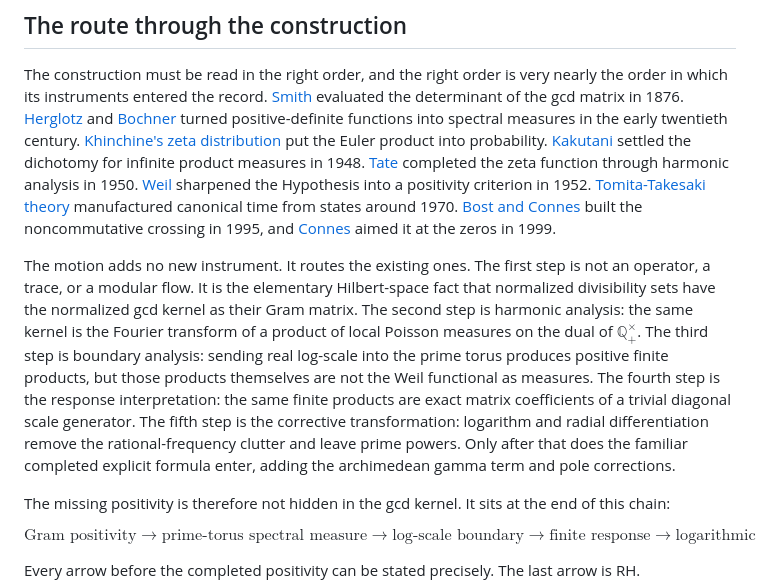
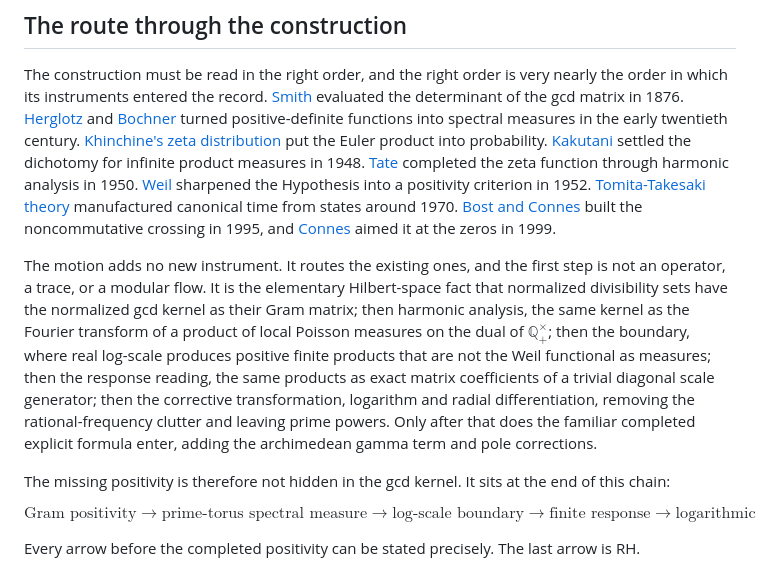
Before and after one commit to idolum-ai/riemann-venue, a Markdown page: essay/a-motion-to-change-venue.md, the part around the change. GitHub-like rendering.

Commit message:
compress the route walk (Batch 4a)
The chain is stated three times in the essay; the route section's
five-step walk is halved into a single sentence-chain, keeping every
step and the "not an operator, a trace, or a modular flow" beat.

Co-Authored-By: Claude Fable 5 <noreply@anthropic.com>

```diff
--- a/essay/a-motion-to-change-venue.md
+++ b/essay/a-motion-to-change-venue.md
@@ -62,7 +62,7 @@ The finite-place spectral theorem is the unconditional core. The boundary theore
 
 The construction must be read in the right order, and the right order is very nearly the order in which its instruments entered the record. [Smith](https://archive.org/details/proceedingslond10socigoog/page/n217/mode/1up) evaluated the determinant of the gcd matrix in 1876. [Herglotz](https://en.wikipedia.org/wiki/Bochner%27s_theorem) and [Bochner](https://en.wikipedia.org/wiki/Bochner%27s_theorem) turned positive-definite functions into spectral measures in the early twentieth century. [Khinchine's zeta distribution](https://projecteuclid.org/journals/bernoulli/volume-7/issue-5/The-Riemann-zeta-distribution/bj/1079399543.full) put the Euler product into probability. [Kakutani](https://www.jstor.org/stable/1969123) settled the dichotomy for infinite product measures in 1948. [Tate](https://math.mit.edu/~poonen/786/notes.pdf) completed the zeta function through harmonic analysis in 1950. [Weil](https://eudml.org/doc/252338) sharpened the Hypothesis into a positivity criterion in 1952. [Tomita-Takesaki theory](https://arxiv.org/pdf/math-ph/0511034) manufactured canonical time from states around 1970. [Bost and Connes](https://link.springer.com/article/10.1007/BF01589495) built the noncommutative crossing in 1995, and [Connes](https://link.springer.com/article/10.1007/s000290050042) aimed it at the zeros in 1999.
 
-The motion adds no new instrument. It routes the existing ones. The first step is not an operator, a trace, or a modular flow. It is the elementary Hilbert-space fact that normalized divisibility sets have the normalized gcd kernel as their Gram matrix. The second step is harmonic analysis: the same kernel is the Fourier transform of a product of local Poisson measures on the dual of $\mathbb Q_+^\times$. The third step is boundary analysis: sending real log-scale into the prime torus produces positive finite products, but those products themselves are not the Weil functional as measures. The fourth step is the response interpretation: the same finite products are exact matrix coefficients of a trivial diagonal scale generator. The fifth step is the corrective transformation: logarithm and radial differentiation remove the rational-frequency clutter and leave prime powers. Only after that does the familiar completed explicit formula enter, adding the archimedean gamma term and pole corrections.
+The motion adds no new instrument. It routes the existing ones, and the first step is not an operator, a trace, or a modular flow. It is the elementary Hilbert-space fact that normalized divisibility sets have the normalized gcd kernel as their Gram matrix; then harmonic analysis, the same kernel as the Fourier transform of a product of local Poisson measures on the dual of $\mathbb Q_+^\times$; then the boundary, where real log-scale produces positive finite products that are not the Weil functional as measures; then the response reading, the same products as exact matrix coefficients of a trivial diagonal scale generator; then the corrective transformation, logarithm and radial differentiation, removing the rational-frequency clutter and leaving prime powers. Only after that does the familiar completed explicit formula enter, adding the archimedean gamma term and pole corrections.
 
 The missing positivity is therefore not hidden in the gcd kernel. It sits at the end of this chain:
 
```
